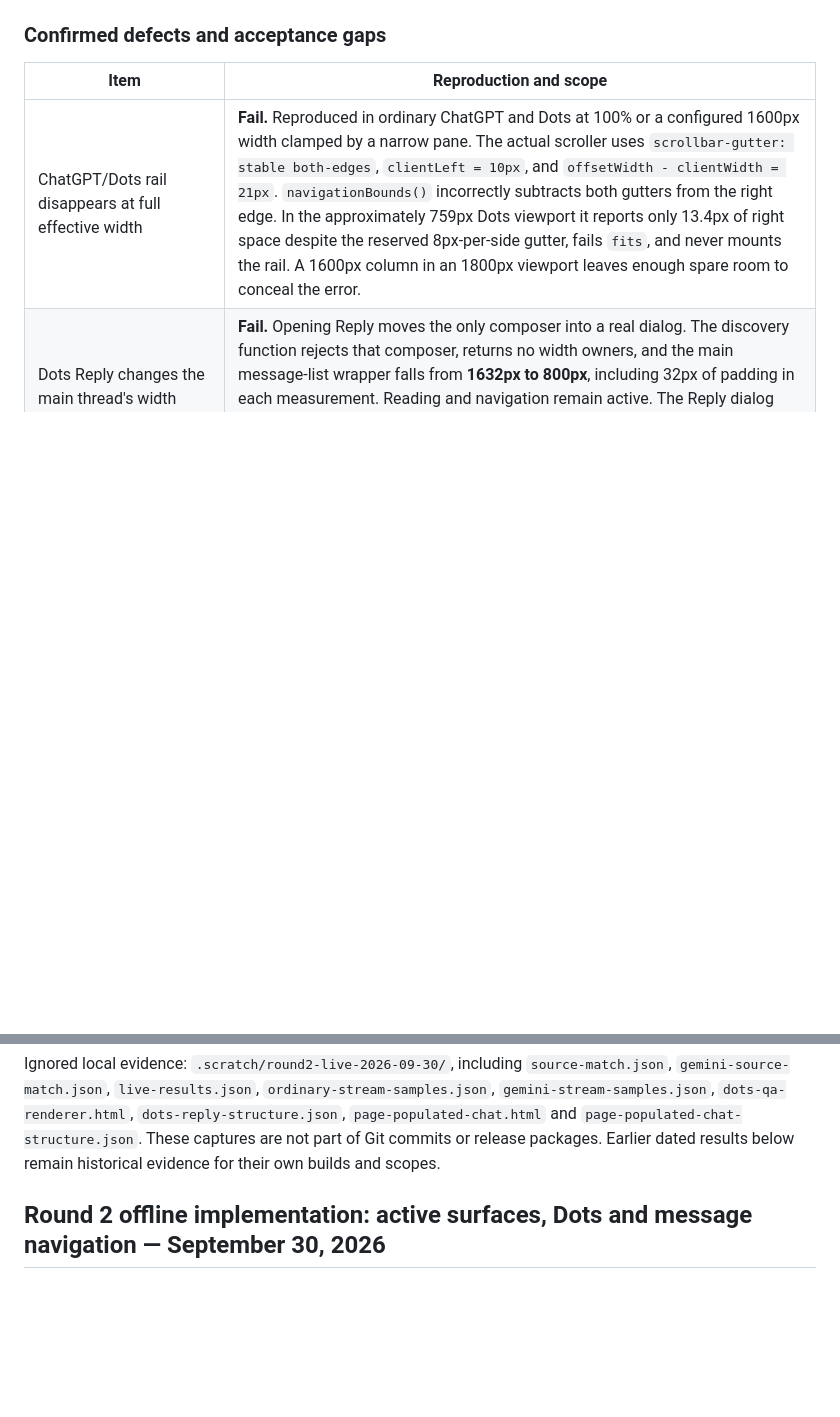
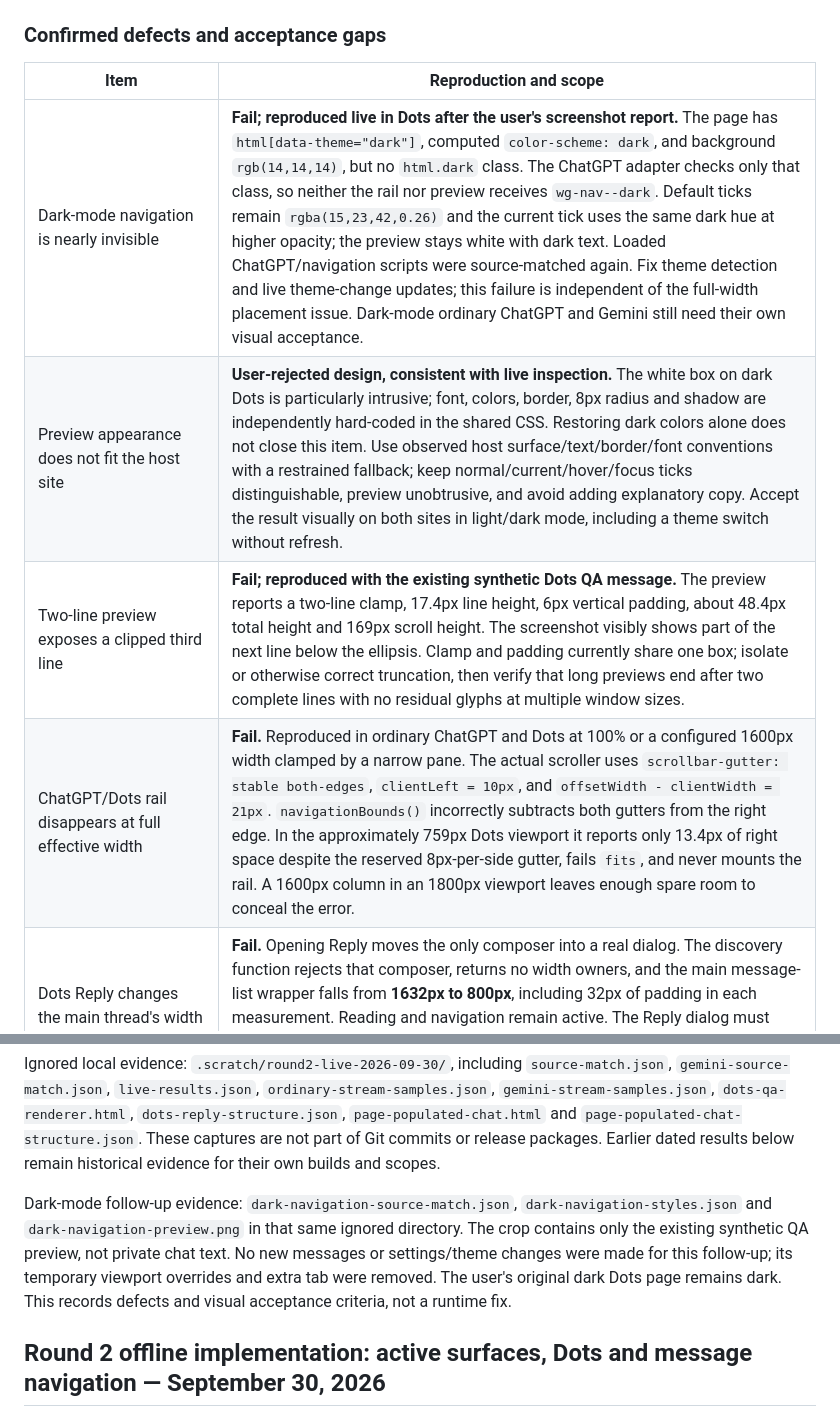
Before and after one commit to Planetes1mal/wider-gemini, a Markdown page: docs/compatibility.md, 2 parts joined by grey strips. Rendered like a GitHub page; blank space fills up the shorter version.

Commit message:
docs: record dark navigation visibility and preview defects

```diff
--- a/docs/compatibility.md
+++ b/docs/compatibility.md
@@ -28,6 +28,9 @@ Source under test: `chatgpt-width-support` at `70a75f2`, manifest `3.0.0` / `3.0
 
 | Item | Reproduction and scope |
 | --- | --- |
+| Dark-mode navigation is nearly invisible | **Fail; reproduced live in Dots after the user's screenshot report.** The page has `html[data-theme="dark"]`, computed `color-scheme: dark`, and background `rgb(14,14,14)`, but no `html.dark` class. The ChatGPT adapter checks only that class, so neither the rail nor preview receives `wg-nav--dark`. Default ticks remain `rgba(15,23,42,0.26)` and the current tick uses the same dark hue at higher opacity; the preview stays white with dark text. Loaded ChatGPT/navigation scripts were source-matched again. Fix theme detection and live theme-change updates; this failure is independent of the full-width placement issue. Dark-mode ordinary ChatGPT and Gemini still need their own visual acceptance. |
+| Preview appearance does not fit the host site | **User-rejected design, consistent with live inspection.** The white box on dark Dots is particularly intrusive; font, colors, border, 8px radius and shadow are independently hard-coded in the shared CSS. Restoring dark colors alone does not close this item. Use observed host surface/text/border/font conventions with a restrained fallback; keep normal/current/hover/focus ticks distinguishable, preview unobtrusive, and avoid adding explanatory copy. Accept the result visually on both sites in light/dark mode, including a theme switch without refresh. |
+| Two-line preview exposes a clipped third line | **Fail; reproduced with the existing synthetic Dots QA message.** The preview reports a two-line clamp, 17.4px line height, 6px vertical padding, about 48.4px total height and 169px scroll height. The screenshot visibly shows part of the next line below the ellipsis. Clamp and padding currently share one box; isolate or otherwise correct truncation, then verify that long previews end after two complete lines with no residual glyphs at multiple window sizes. |
 | ChatGPT/Dots rail disappears at full effective width | **Fail.** Reproduced in ordinary ChatGPT and Dots at 100% or a configured 1600px width clamped by a narrow pane. The actual scroller uses `scrollbar-gutter: stable both-edges`, `clientLeft = 10px`, and `offsetWidth - clientWidth = 21px`. `navigationBounds()` incorrectly subtracts both gutters from the right edge. In the approximately 759px Dots viewport it reports only 13.4px of right space despite the reserved 8px-per-side gutter, fails `fits`, and never mounts the rail. A 1600px column in an 1800px viewport leaves enough spare room to conceal the error. |
 | Dots Reply changes the main thread's width | **Fail.** Opening Reply moves the only composer into a real dialog. The discovery function rejects that composer, returns no width owners, and the main message-list wrapper falls from **1632px to 800px**, including 32px of padding in each measurement. Reading and navigation remain active. The Reply dialog must remain protected while the main thread's independently recognized width is retained. |
 | Dots code text does not scale | **Captured implementation gap.** Its block uses `div > code`, not `pre code`; actual code text remains **12px** at 140% while surrounding prose scales. The native wrap button still switches `white-space` between `pre` and `pre-wrap`. This supplies evidence for the previously deferred renderer; ordinary-chat code support already works. |
@@ -40,6 +43,8 @@ Populated Page-chat adaptation, attachment-only Dots turns, native-navigation su
 Cleanup was verified: the original raw values/presence of all exercised settings keys were restored exactly, temporary viewport overrides were cleared, and only the user's two original tabs remain open with empty composers. Six authorized QA messages remain in their conversations (one Dots, one existing ordinary chat, two in a new ordinary chat, one Gemini, one Page floating chat). Runtime code and tests were unchanged; validation for this documentation-only change is `git diff --check`, not a rerun of the previously reported local suite.
 
 Ignored local evidence: `.scratch/round2-live-2026-09-30/`, including `source-match.json`, `gemini-source-match.json`, `live-results.json`, `ordinary-stream-samples.json`, `gemini-stream-samples.json`, `dots-qa-renderer.html`, `dots-reply-structure.json`, `page-populated-chat.html` and `page-populated-chat-structure.json`. These captures are not part of Git commits or release packages. Earlier dated results below remain historical evidence for their own builds and scopes.
+
+Dark-mode follow-up evidence: `dark-navigation-source-match.json`, `dark-navigation-styles.json` and `dark-navigation-preview.png` in that same ignored directory. The crop contains only the existing synthetic QA preview, not private chat text. No new messages or settings/theme changes were made for this follow-up; its temporary viewport overrides and extra tab were removed. The user's original dark Dots page remains dark. This records defects and visual acceptance criteria, not a runtime fix.
 
 ## Round 2 offline implementation: active surfaces, Dots and message navigation — September 30, 2026
 
```
